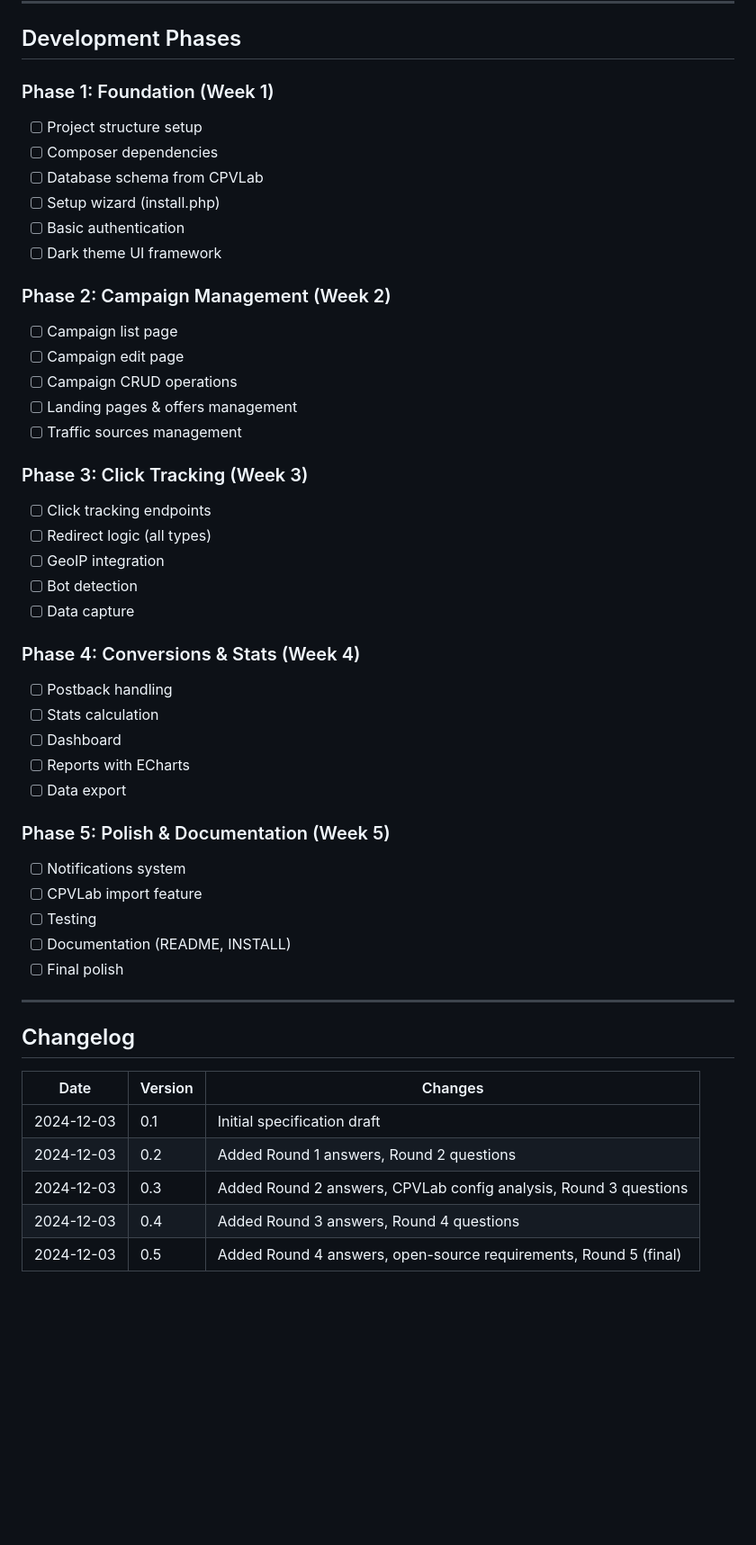
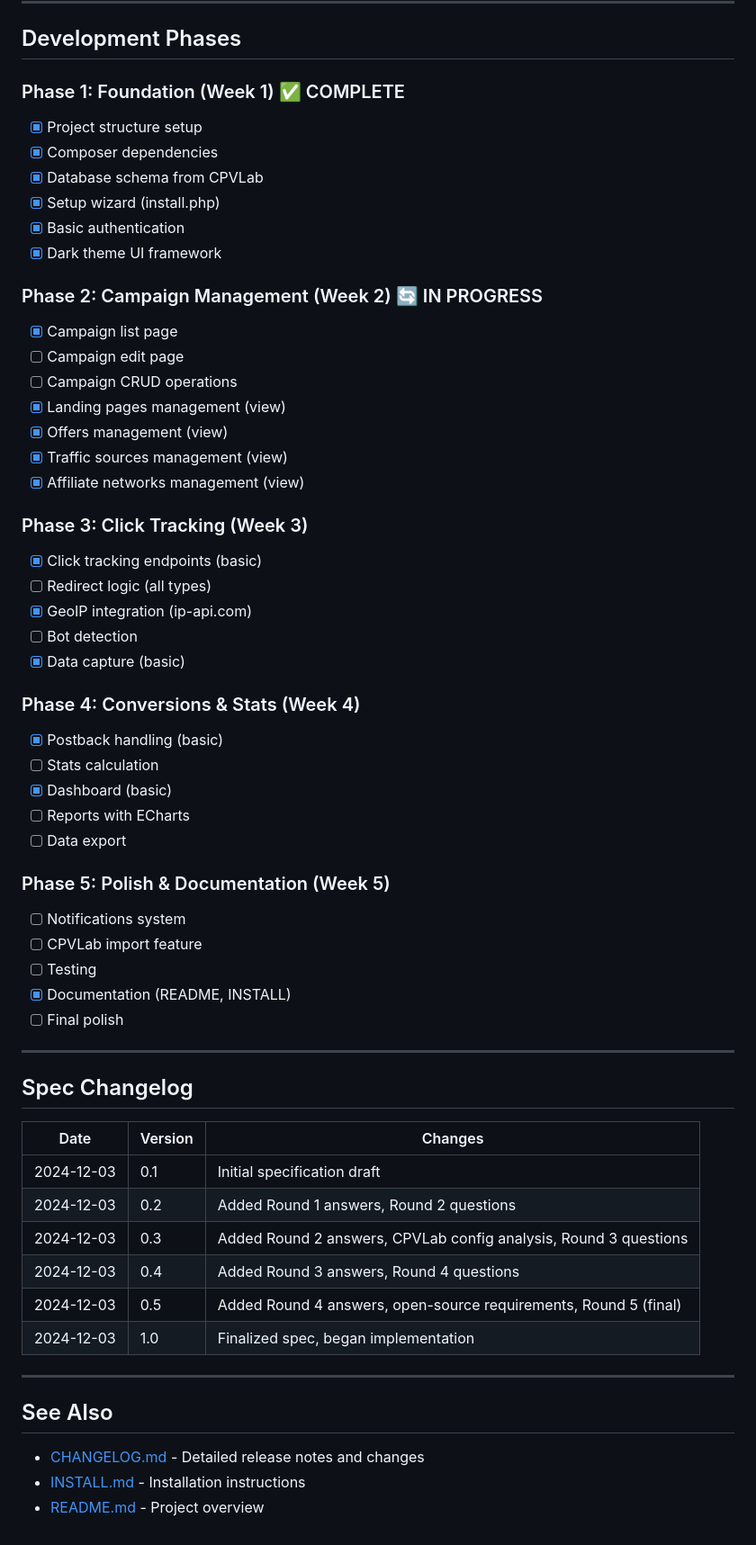
Before and after one commit to crshdn/leadsfire, a Markdown page: SPEC.md, the part around the change printed below. Shown: that part at 90% size. Drawn GitHub-style; blank space fills up the shorter version.

```diff
--- a/SPEC.md
+++ b/SPEC.md
@@ -696,32 +700,34 @@ I think we have enough detail now. Any final additions before I start coding?
 
 ## Development Phases
 
-### Phase 1: Foundation (Week 1)
-- [ ] Project structure setup
-- [ ] Composer dependencies
-- [ ] Database schema from CPVLab
-- [ ] Setup wizard (install.php)
-- [ ] Basic authentication
-- [ ] Dark theme UI framework
+### Phase 1: Foundation (Week 1) ✅ COMPLETE
+- [x] Project structure setup
+- [x] Composer dependencies
+- [x] Database schema from CPVLab
+- [x] Setup wizard (install.php)
+- [x] Basic authentication
+- [x] Dark theme UI framework
 
-### Phase 2: Campaign Management (Week 2)
-- [ ] Campaign list page
+### Phase 2: Campaign Management (Week 2) 🔄 IN PROGRESS
+- [x] Campaign list page
 - [ ] Campaign edit page
 - [ ] Campaign CRUD operations
-- [ ] Landing pages & offers management
-- [ ] Traffic sources management
+- [x] Landing pages management (view)
+- [x] Offers management (view)
+- [x] Traffic sources management (view)
+- [x] Affiliate networks management (view)
 
 ### Phase 3: Click Tracking (Week 3)
-- [ ] Click tracking endpoints
+- [x] Click tracking endpoints (basic)
 - [ ] Redirect logic (all types)
-- [ ] GeoIP integration
+- [x] GeoIP integration (ip-api.com)
 - [ ] Bot detection
-- [ ] Data capture
+- [x] Data capture (basic)
 
 ### Phase 4: Conversions & Stats (Week 4)
-- [ ] Postback handling
+- [x] Postback handling (basic)
 - [ ] Stats calculation
-- [ ] Dashboard
+- [x] Dashboard (basic)
 - [ ] Reports with ECharts
 - [ ] Data export
 
@@ -729,12 +735,12 @@ I think we have enough detail now. Any final additions before I start coding?
 - [ ] Notifications system
 - [ ] CPVLab import feature
 - [ ] Testing
-- [ ] Documentation (README, INSTALL)
+- [x] Documentation (README, INSTALL)
 - [ ] Final polish
 
 ---
 
-## Changelog
+## Spec Changelog
 
 | Date | Version | Changes |
 |------|---------|---------|
@@ -743,3 +749,12 @@ I think we have enough detail now. Any final additions before I start coding?
 | 2024-12-03 | 0.3 | Added Round 2 answers, CPVLab config analysis, Round 3 questions |
 | 2024-12-03 | 0.4 | Added Round 3 answers, Round 4 questions |
 | 2024-12-03 | 0.5 | Added Round 4 answers, open-source requirements, Round 5 (final) |
+| 2024-12-03 | 1.0 | Finalized spec, began implementation |
+
+---
+
+## See Also
+
+- [CHANGELOG.md](CHANGELOG.md) - Detailed release notes and changes
+- [INSTALL.md](INSTALL.md) - Installation instructions
+- [README.md](README.md) - Project overview
```
Also changed, not shown: other parts of SPEC.md (+4 -0 lines), CHANGELOG.md (added, +170 -0 lines).
